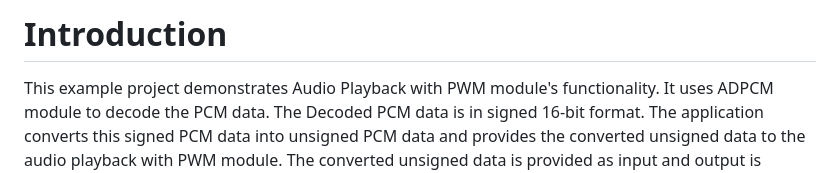
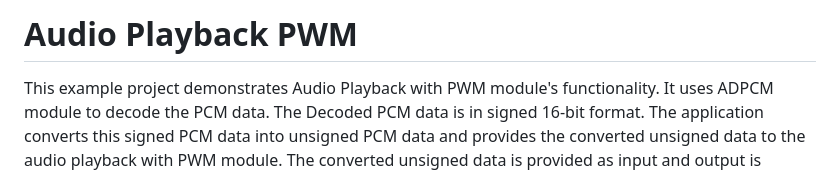
Before and after one commit to renesas/audio-playback-pwm, a Markdown page: doc/audio_playback_pwm_notes.md, the part around the change. GitHub-like rendering.

Commit message:
Update md file with Unique Name

```diff
--- a/doc/audio_playback_pwm_notes.md
+++ b/doc/audio_playback_pwm_notes.md
@@ -1,4 +1,5 @@
-# Introduction #
+# Audio Playback PWM
+
 This example project demonstrates Audio Playback with PWM module's functionality. It uses ADPCM module to decode the PCM data. The Decoded PCM data is in signed 16-bit format. The application converts this signed PCM data into unsigned PCM data and provides the converted unsigned data to the audio playback with PWM module. The converted unsigned data is provided as input and output is generated as PWM signal. Error and info messages will be printed on the terminal.
 
 Please refer to the [Example Project Usage Guide](https://github.com/renesas/ra-fsp-examples/blob/master/example_projects/Example%20Project%20Usage%20Guide.pdf) for general information on example projects and [readme.txt](./readme.txt) for specifics of operation.
```
